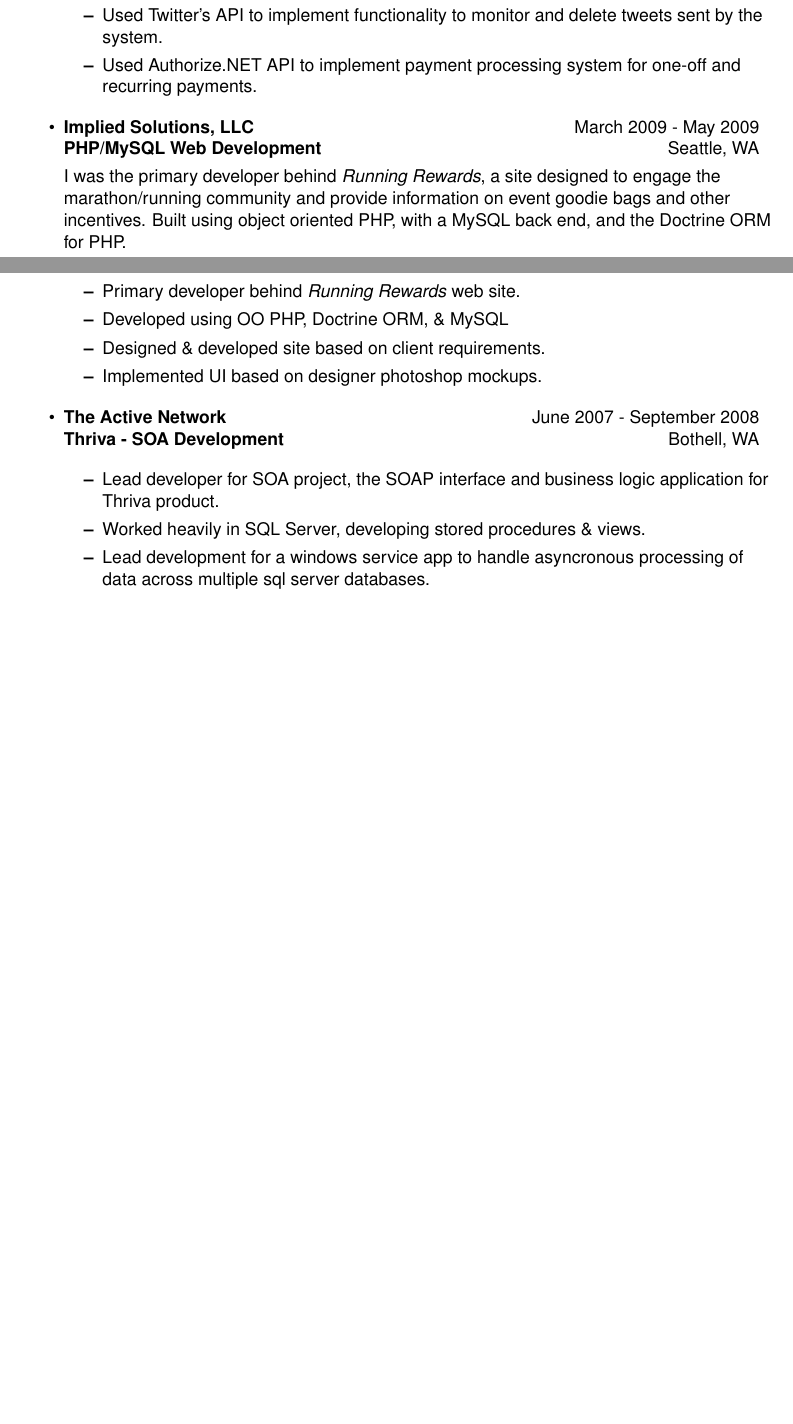
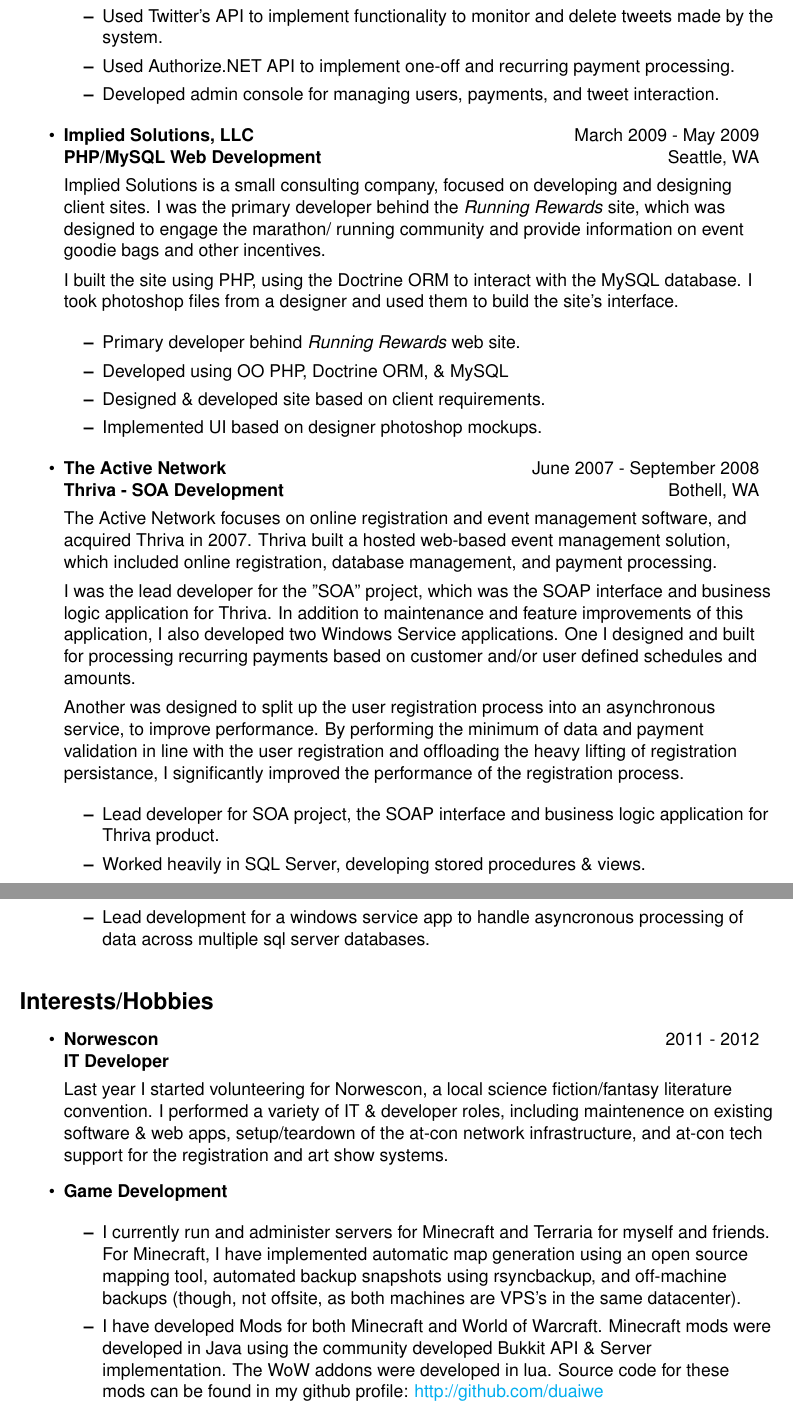
Before and after one commit to borzilleri/resume, a LaTeX CV (resume.tex): two parts of pages 1 and 2 of 2 before the commit and two parts of pages 2 and 3 of 3 after it, joined at a grey line, cut so that both start at the same text, the shorter picture padded with empty space. Compiled offline with pdfLaTeX.

Commit message:
Re-adds paragraphs, but with more description, adds interests/hobbies

```diff
--- a/resume.tex
+++ b/resume.tex
@@ -80,7 +104,9 @@
 			\item Used Twitter's API to implement functionality to monitor and
-			delete tweets sent by the system.
-			\item Used Authorize.NET API to implement payment processing system
-			for one-off and recurring payments.
+			delete tweets made by the system.
+			\item Used Authorize.NET API to implement one-off and recurring
+			payment processing.
+			\item Developed admin console for managing users, payments, and
+			tweet interaction.
 		\end{itemize}
 
 \item
@@ -89,10 +115,15 @@
 		\textbf{PHP/MySQL Web Development} & Seattle, WA \\
 		\end{tabular*}
 
-		I was the primary developer behind \textit{Running Rewards}, a site designed
-		to engage the marathon/running community and provide information on event
-		goodie bags and other incentives. Built using object oriented PHP, with a
-		MySQL back end, and the Doctrine ORM for PHP.
+		Implied Solutions is a small consulting company, focused on
+		developing and designing client sites. I was the primary developer behind
+		the \textit{Running Rewards} site, which was designed to engage the
+		marathon/ running community and provide information on event goodie bags
+		and other incentives.
+
+		I built the site using PHP, using the Doctrine ORM to interact with the
+		MySQL database. I took photoshop files from a designer and used them to
+		build the site's interface.
 
 		\begin{itemize}
 			\item Primary developer behind \textit{Running Rewards} web site.
@@ -107,6 +138,24 @@
 		\textbf{Thriva - SOA Development} & Bothell, WA \\
 		\end{tabular*}
 
+		The Active Network focuses on online registration and event management
+		software, and acquired Thriva in 2007. Thriva built a hosted web-based
+		event management solution, which included online registration, database
+		management, and payment processing.
+
+		I was the lead developer for the "SOA" project, which was the SOAP
+		interface and business logic application for Thriva. In addition to
+		maintenance and feature improvements of this application, I also developed
+		two Windows Service applications. One I designed and built for processing
+		recurring payments based on customer and/or user defined schedules and
+		amounts.
+
+		Another was designed to split up the user registration process into an
+		asynchronous service, to improve performance. By performing the minimum of
+		data and payment validation in line with the user registration and
+		offloading the heavy lifting of registration persistance, I significantly
+		improved the performance of the registration process.
+
 		\begin{itemize}
 			\item Lead developer for SOA project, the SOAP interface and business
 			logic application for Thriva product.
@@ -118,3 +167,35 @@
 \end{itemize}
 
 \vspace{0.2in}
+{\Large \textbf{Interests/Hobbies}}
+\begin{itemize}
+\item
+	\begin{tabular*}{6in}[t]{l@{\extracolsep{\fill}}r}
+		\textbf{Norwescon} & 2011 - 2012 \\
+		\textbf{IT Developer} & \\
+	\end{tabular*}
+
+	Last year I started volunteering for Norwescon, a local science fiction/fantasy
+	literature convention. I performed a variety of IT \& developer roles, including
+	maintenence on existing software \& web apps, setup/teardown of the at-con
+	network infrastructure, and at-con tech support for the registration and art
+	show systems.
+
+\item
+	\begin{tabular*}{6in}[t]{l@{\extracolsep{\fill}}r}
+		\textbf{Game Development} & \\
+	\end{tabular*}
+
+	\begin{itemize}
+		\item I currently run and administer servers for Minecraft and Terraria for
+		myself and friends. For Minecraft, I have implemented automatic map
+		generation using an open source mapping tool, automated backup snapshots
+		using rsyncbackup, and off-machine backups (though, not offsite,
+		as both machines are VPS's in the same datacenter).
+
+		\item I have developed Mods for both Minecraft and World of Warcraft.
+		Minecraft mods were developed in Java using the community developed Bukkit
+		API \& Server implementation. The WoW addons were developed in lua.
+		Source code for these mods can be found in my github profile:
+		\href{http://github.com/duaiwe}{http://github.com/duaiwe}
+	\end{itemize}
```
Also changed, not shown: resume.pdf, resume.tex (67 more changed lines).
